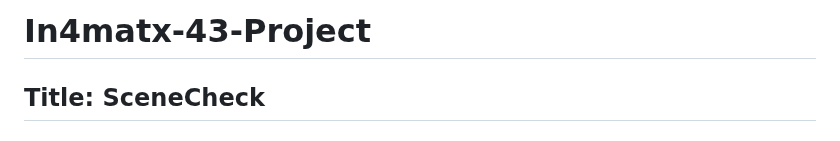
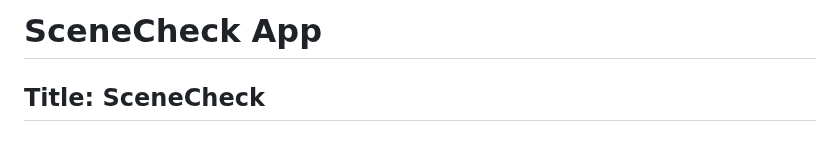
Before and after one commit to Plehndm/SceneCheck-App, a Markdown page: README.md, the part around the change. GitHub-like rendering.

Commit message:
Rename project to SceneCheck App

```diff
--- a/README.md
+++ b/README.md
@@ -1,4 +1,4 @@
-# In4matx-43-Project
+# SceneCheck App
 
 ## Title: SceneCheck
 ## Tag Line: Trying to get as many people on and as many people off
```
